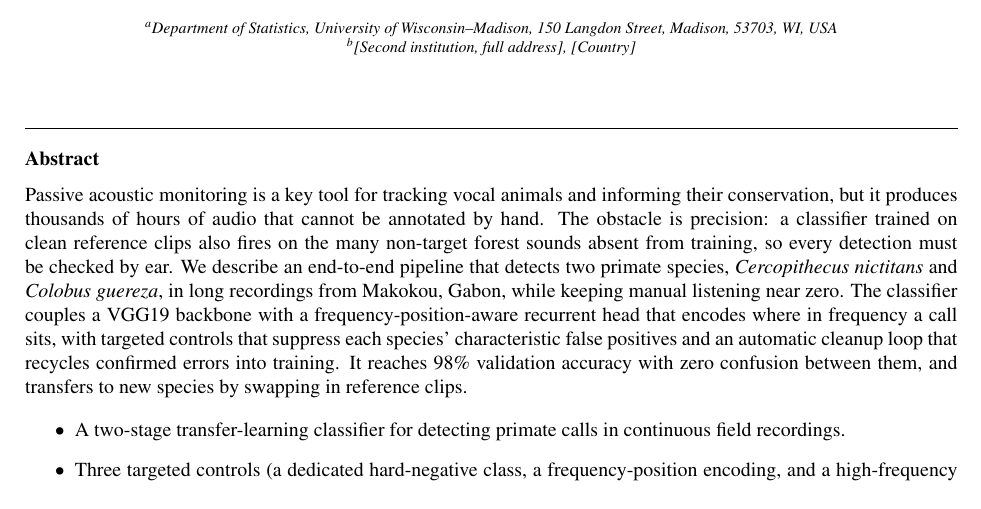
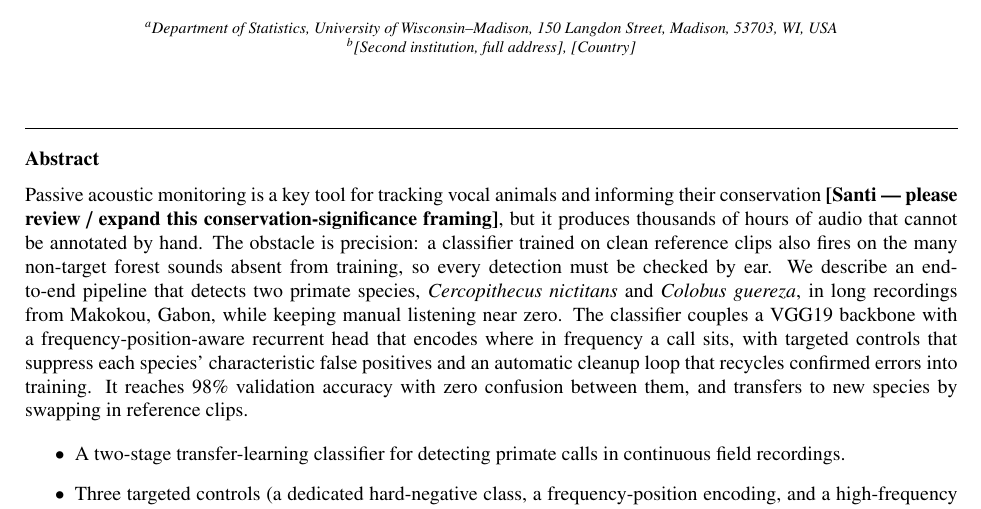
Before and after one commit to Mo119m/primates-sound-detection, a LaTeX paper (paper/methodsx_manuscript.tex): part of page 1 of 11, cut so that both start at the same text. Compiled offline with pdfLaTeX.

Commit message:
Add Santi placeholder on the abstract conservation framing
Visible bracketed note next to the conservation-significance clause asking
the co-author to review/expand it (to be removed before submission; does not
count toward the 200-word abstract limit).

https://claude.ai/code/session_01GRhKW3iKJjm2wYYeUd56Hq

```diff
--- a/paper/methodsx_manuscript.tex
+++ b/paper/methodsx_manuscript.tex
@@ -60,9 +60,11 @@ tropical-forest recordings with automatic false-positive cleanup}
 %% ABSTRACT -- max. 200 words, ending with 1-3 bullet points that
 %% outline the method (no technical steps).
 \begin{abstract}
+%% TODO(Santi): review/expand the conservation-significance framing below.
 Passive acoustic monitoring is a key tool for tracking vocal animals and
-informing their conservation, but it produces thousands of hours of audio that
-cannot be annotated by hand. The obstacle is precision: a classifier trained on
+informing their conservation \textbf{[Santi --- please review / expand this
+conservation-significance framing]}, but it produces thousands of hours of
+audio that cannot be annotated by hand. The obstacle is precision: a classifier trained on
 clean reference clips also fires on the many non-target forest sounds absent
 from training, so every detection must be checked by ear. We describe an
 end-to-end pipeline that detects two primate species, \textit{Cercopithecus
```
Also changed, not shown: 1 other file.
